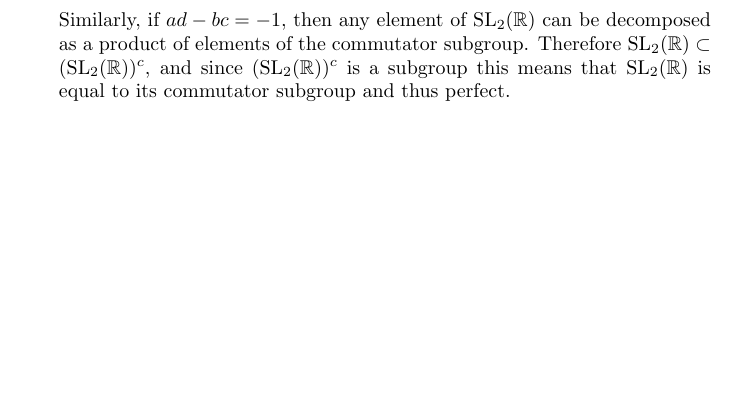
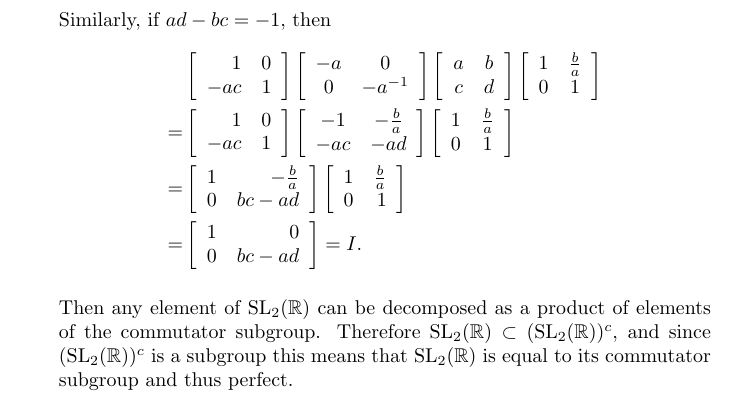
Before and after one commit to csboling/studies, a LaTeX problem sheet (msu/fall2014/math818/hw/hw1/tex/hw1.tex): part of page 12 of 12 before the commit and part of page 13 of 13 after it, cut so that both start at the same text, the shorter picture padded with empty space. Compiled offline with pdfLaTeX.

Commit message:
818 hw finished

```diff
--- a/msu/fall2014/math818/hw/hw1/tex/hw1.tex
+++ b/msu/fall2014/math818/hw/hw1/tex/hw1.tex
@@ -786,8 +786,49 @@ Show that $SL_2(\mathbb{R})$ is perfect.
       written as a product of elements of the commutator subgroup and
       thus belongs to the commutator subgroup itself.
 
-      % FIXME
-      Similarly, if $ad - bc = -1$, then any element of
+      Similarly, if $ad - bc = -1$, then
+      \begin{align*}
+       &\left[\begin{array}{r r}
+          1   & 0 \\
+          -ac & 1
+        \end{array}\right]
+        \left[\begin{array}{c c}
+          -a & 0     \\
+           0 & -a^{-1}
+        \end{array}\right]
+        \left[\begin{array}{c c}
+          a & b \\ c & d
+        \end{array}\right]
+        \left[\begin{array}{c c}
+          1 & \frac{b}{a} \\
+          0 & 1
+        \end{array}\right] \\
+      =&
+        \left[\begin{array}{r r}
+          1   & 0 \\
+          -ac & 1
+        \end{array}\right]
+        \left[\begin{array}{c c}
+          -1 & -\frac{b}{a} \\ -ac & -ad
+        \end{array}\right]
+        \left[\begin{array}{c c}
+          1 & \frac{b}{a} \\
+          0 & 1
+        \end{array}\right] \\
+      =&
+        \left[\begin{array}{r r}
+          1 & -\frac{b}{a} \\ 0 & bc - ad
+        \end{array}\right]
+        \left[\begin{array}{r r}
+          1 & \frac{b}{a} \\ 0 & 1
+        \end{array}\right] \\
+      =&
+        \left[\begin{array}{r r}
+          1 & 0 \\ 0 & bc - ad
+        \end{array}\right] = I.
+      \end{align*}
+
+      Then any element of
       $\mathrm{SL}_2(\mathbb{R})$ can be decomposed as a product of
       elements of the commutator subgroup. Therefore
       $\mathrm{SL}_2(\mathbb{R}) \subset (\mathrm{SL}_2(\mathbb{R}))^c$,
```
